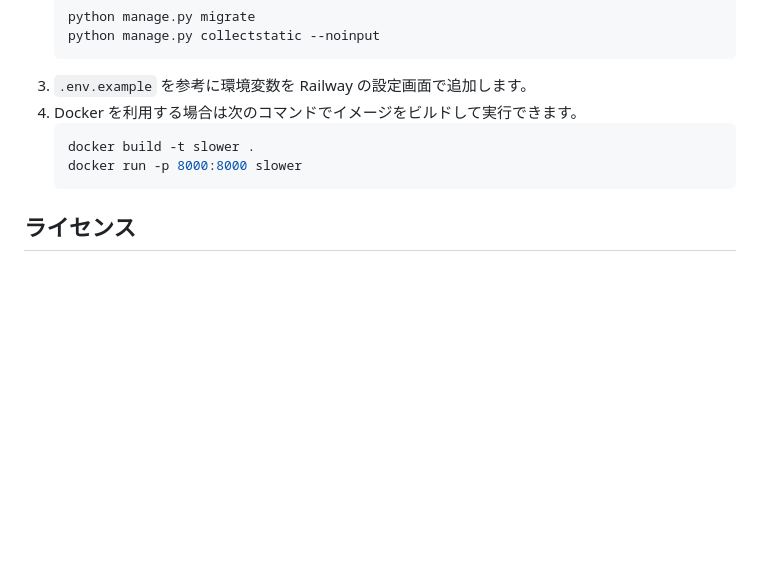
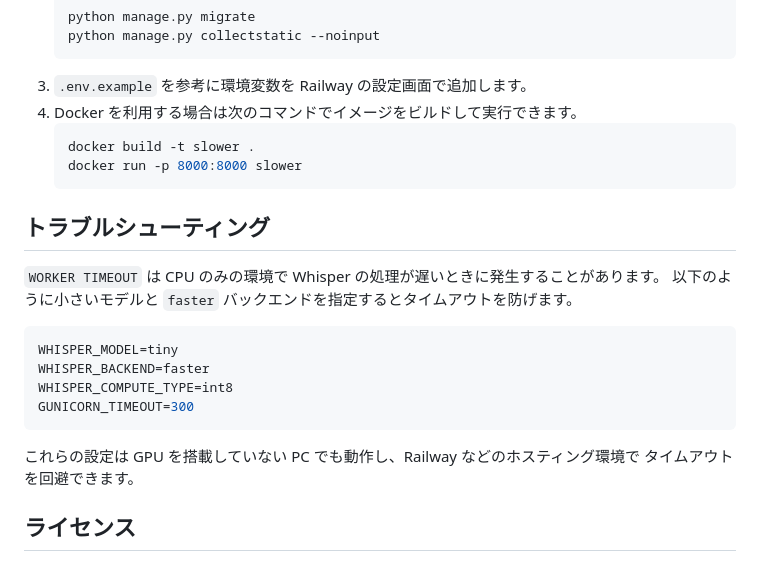
Before and after one commit to AT-KB/Slower, a Markdown page: README.md, the part around the change. GitHub-like rendering; blank space fills up the shorter version.

Commit message:
Add troubleshooting section for worker timeout

````diff
--- a/README.md
+++ b/README.md
@@ -119,5 +119,19 @@ GUNICORN_TIMEOUT=300
    docker run -p 8000:8000 slower
    ```
 
+## トラブルシューティング
+`WORKER TIMEOUT` は CPU のみの環境で Whisper の処理が遅いときに発生することがあります。
+以下のように小さいモデルと `faster` バックエンドを指定するとタイムアウトを防げます。
+
+```bash
+WHISPER_MODEL=tiny
+WHISPER_BACKEND=faster
+WHISPER_COMPUTE_TYPE=int8
+GUNICORN_TIMEOUT=300
+```
+
+これらの設定は GPU を搭載していない PC でも動作し、Railway などのホスティング環境で
+タイムアウトを回避できます。
+
 ## ライセンス
 このプロジェクトは MIT ライセンスの下で公開されています。詳細は LICENSE ファイルを参照してください。
````
